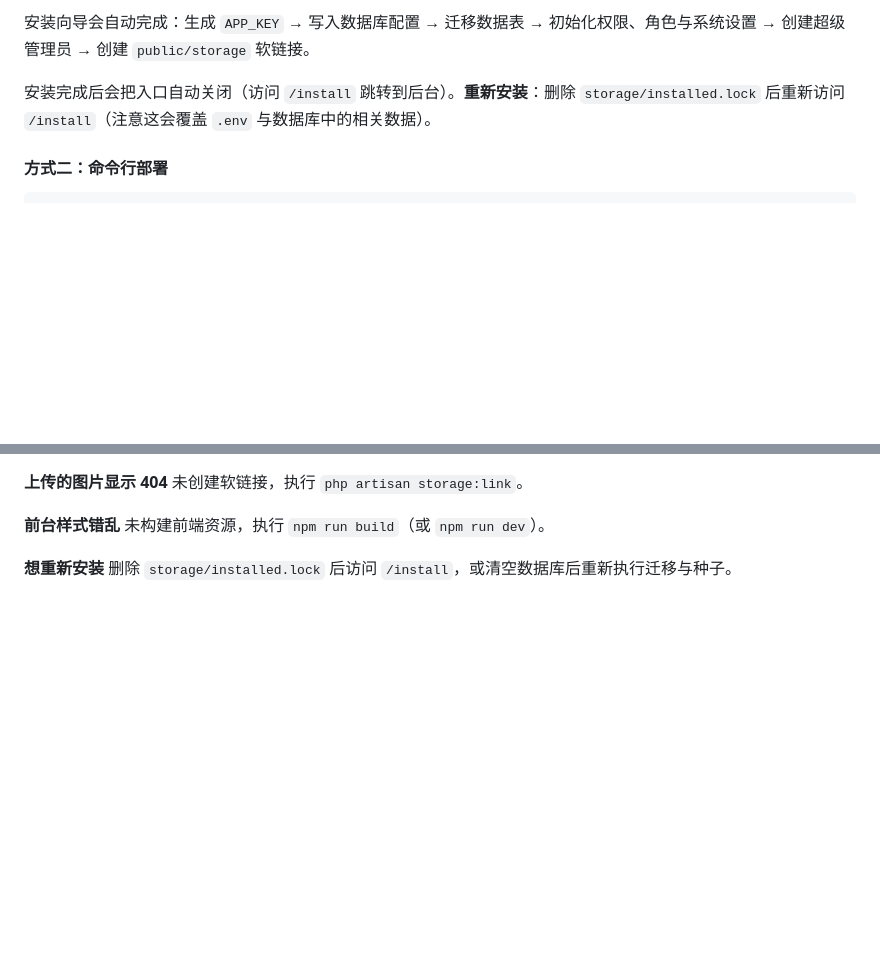
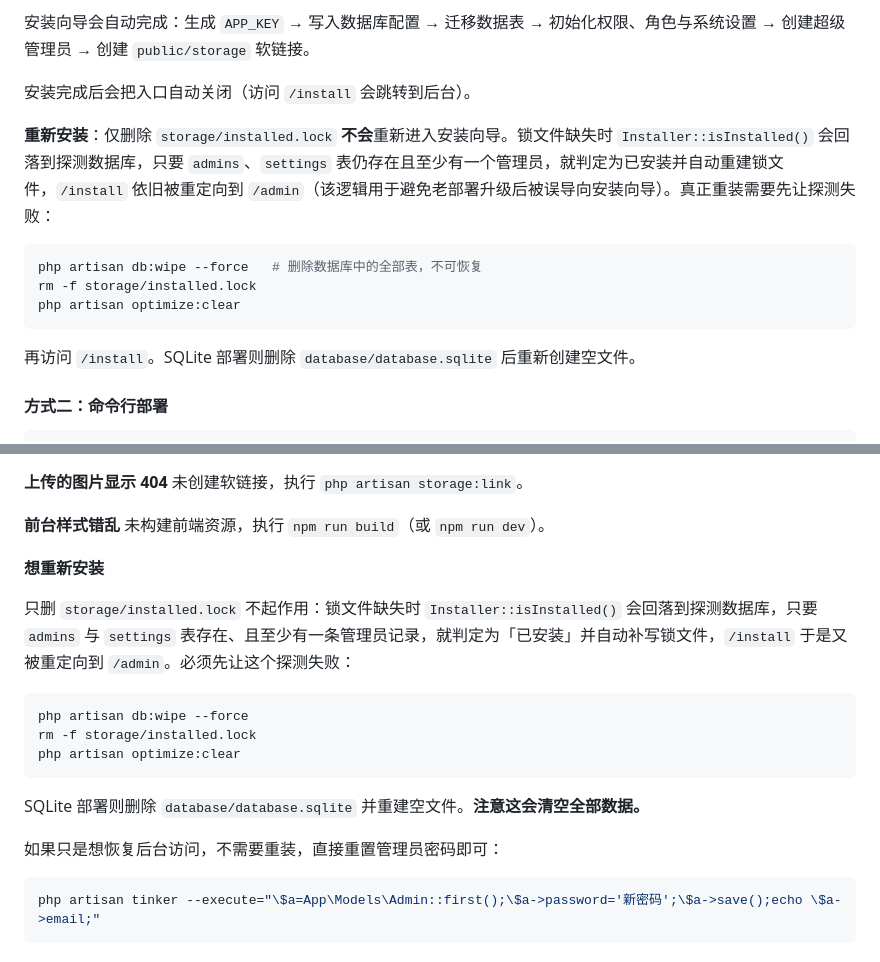
Before and after one commit to dpfei/torchCMS, a Markdown page: README.md, 2 parts joined by grey strips. Rendered like a GitHub page; blank space fills up the shorter version.

Commit message:
修改readme

````diff
--- a/README.md
+++ b/README.md
@@ -51,7 +51,17 @@ php artisan serve
 
 安装向导会自动完成：生成 `APP_KEY` → 写入数据库配置 → 迁移数据表 → 初始化权限、角色与系统设置 → 创建超级管理员 → 创建 `public/storage` 软链接。
 
-安装完成后会把入口自动关闭（访问 `/install` 跳转到后台）。**重新安装**：删除 `storage/installed.lock` 后重新访问 `/install`（注意这会覆盖 `.env` 与数据库中的相关数据）。
+安装完成后会把入口自动关闭（访问 `/install` 会跳转到后台）。
+
+**重新安装**：仅删除 `storage/installed.lock` **不会**重新进入安装向导。锁文件缺失时 `Installer::isInstalled()` 会回落到探测数据库，只要 `admins`、`settings` 表仍存在且至少有一个管理员，就判定为已安装并自动重建锁文件，`/install` 依旧被重定向到 `/admin`（该逻辑用于避免老部署升级后被误导向安装向导）。真正重装需要先让探测失败：
+
+```bash
+php artisan db:wipe --force   # 删除数据库中的全部表，不可恢复
+rm -f storage/installed.lock
+php artisan optimize:clear
+```
+
+再访问 `/install`。SQLite 部署则删除 `database/database.sqlite` 后重新创建空文件。
 
 #### 方式二：命令行部署
 
@@ -221,4 +231,19 @@ routes/web.php             安装路由 + 前台路由
 未构建前端资源，执行 `npm run build`（或 `npm run dev`）。
 
 **想重新安装**
-删除 `storage/installed.lock` 后访问 `/install`，或清空数据库后重新执行迁移与种子。
+
+只删 `storage/installed.lock` 不起作用：锁文件缺失时 `Installer::isInstalled()` 会回落到探测数据库，只要 `admins` 与 `settings` 表存在、且至少有一条管理员记录，就判定为「已安装」并自动补写锁文件，`/install` 于是又被重定向到 `/admin`。必须先让这个探测失败：
+
+```bash
+php artisan db:wipe --force
+rm -f storage/installed.lock
+php artisan optimize:clear
+```
+
+SQLite 部署则删除 `database/database.sqlite` 并重建空文件。**注意这会清空全部数据。**
+
+如果只是想恢复后台访问，不需要重装，直接重置管理员密码即可：
+
+```bash
+php artisan tinker --execute="\$a=App\Models\Admin::first();\$a->password='新密码';\$a->save();echo \$a->email;"
+```
````
